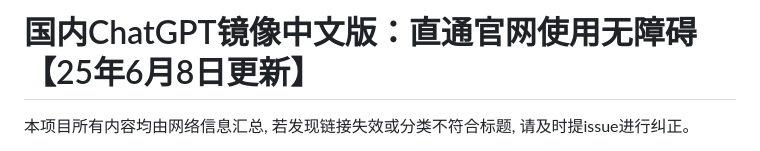
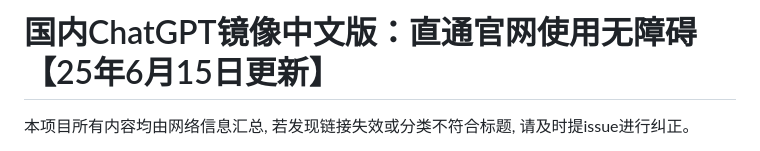
Before and after one commit to Cailailai/chatgpt, a Markdown page: README.md, the part around one of its changes. Rendered like a GitHub page.

```diff
--- a/README.md
+++ b/README.md
@@ -1,4 +1,4 @@
-# 国内ChatGPT镜像中文版：直通官网使用无障碍【25年6月8日更新】
+# 国内ChatGPT镜像中文版：直通官网使用无障碍【25年6月15日更新】
 
 本项目所有内容均由网络信息汇总, 若发现链接失效或分类不符合标题, 请及时提issue进行纠正。
 
```
Also changed, not shown: other parts of README.md (+1 -1 lines).
